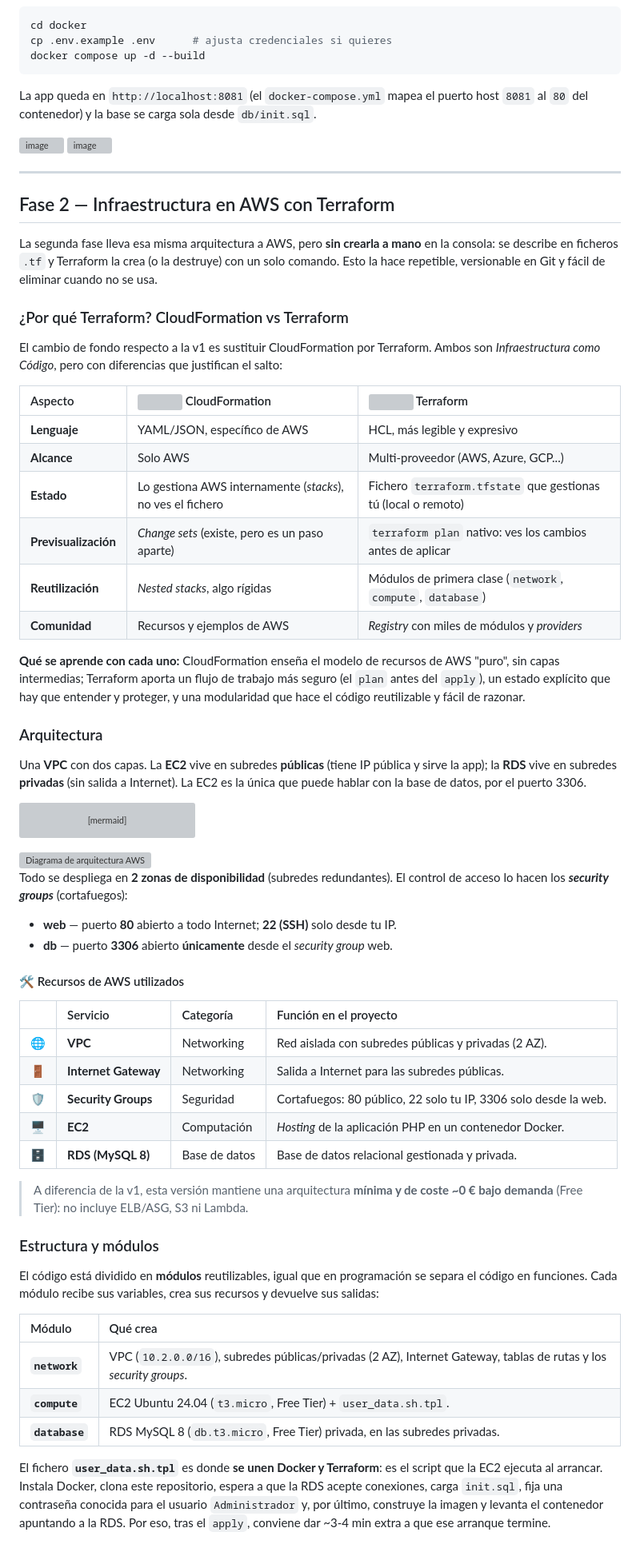
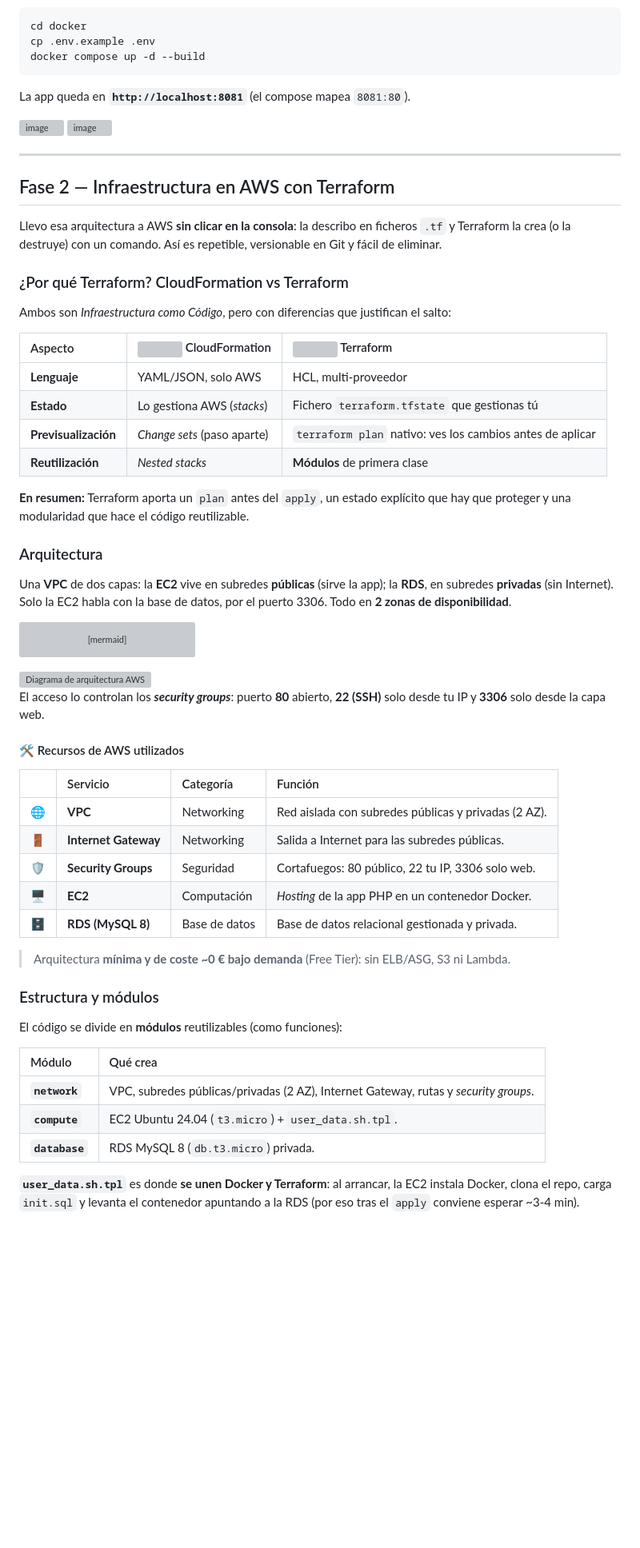
Before and after one commit to albert0fernandez/aws-infraestructure-version-2-, a Markdown page: README.md, the part around one of its changes. Shown at 80% size. Rendered like a GitHub page; blank space fills up the shorter version; grey boxes are pictures that could not be loaded.

````diff
--- a/README.md
+++ b/README.md
@@ -94,12 +66,11 @@ Dos decisiones reproducen el comportamiento de producción:
 
 ```bash
 cd docker
-cp .env.example .env      # ajusta credenciales si quieres
+cp .env.example .env
 docker compose up -d --build
 ```
 
-La app queda en `http://localhost:8081` (el `docker-compose.yml` mapea el puerto host
-`8081` al `80` del contenedor) y la base se carga sola desde `db/init.sql`.
+La app queda en **`http://localhost:8081`** (el compose mapea `8081:80`).
 
 <img width="1091" height="98" alt="image" src="https://github.com/user-attachments/assets/e788e235-827c-4d91-b459-f49aee4b34a8" />
 
@@ -109,34 +80,24 @@ La app queda en `http://localhost:8081` (el `docker-compose.yml` mapea el puerto
 
 ## Fase 2 — Infraestructura en AWS con Terraform
 
-La segunda fase lleva esa misma arquitectura a AWS, pero **sin crearla a mano** en la
-consola: se describe en ficheros `.tf` y Terraform la crea (o la destruye) con un solo
-comando. Esto la hace repetible, versionable en Git y fácil de eliminar cuando no se usa.
+Llevo esa arquitectura a AWS **sin clicar en la consola**: la describo en ficheros `.tf` y Terraform la crea (o la destruye) con un comando. Así es repetible, versionable en Git y fácil de eliminar.
 
 ### ¿Por qué Terraform? CloudFormation vs Terraform
 
-El cambio de fondo respecto a la v1 es sustituir CloudFormation por Terraform. Ambos son
-*Infraestructura como Código*, pero con diferencias que justifican el salto:
+Ambos son *Infraestructura como Código*, pero con diferencias que justifican el salto:
 
 | Aspecto | <img src="https://github.com/user-attachments/assets/1b30b26d-7baf-49b8-998d-709dbaf2a04c" width="22" height="22" align="center" /> CloudFormation | <img src="https://github.com/user-attachments/assets/15751f6f-39cb-4f1e-a7dd-6a43a2e3fcc4" width="22" height="22" align="center" /> Terraform |
 | :--- | :--- | :--- |
-| **Lenguaje** | YAML/JSON, específico de AWS | HCL, más legible y expresivo |
-| **Alcance** | Solo AWS | Multi-proveedor (AWS, Azure, GCP...) |
-| **Estado** | Lo gestiona AWS internamente (*stacks*), no ves el fichero | Fichero `terraform.tfstate` que gestionas tú (local o remoto) |
-| **Previsualización** | *Change sets* (existe, pero es un paso aparte) | `terraform plan` nativo: ves los cambios antes de aplicar |
-| **Reutilización** | *Nested stacks*, algo rígidas | Módulos de primera clase (`network`, `compute`, `database`) |
-| **Comunidad** | Recursos y ejemplos de AWS | *Registry* con miles de módulos y *providers* |
+| **Lenguaje** | YAML/JSON, solo AWS | HCL, multi-proveedor |
+| **Estado** | Lo gestiona AWS (*stacks*) | Fichero `terraform.tfstate` que gestionas tú |
+| **Previsualización** | *Change sets* (paso aparte) | `terraform plan` nativo: ves los cambios antes de aplicar |
+| **Reutilización** | *Nested stacks* | **Módulos** de primera clase |
 
-**Qué se aprende con cada uno:** CloudFormation enseña el modelo de recursos de AWS "puro",
-sin capas intermedias; Terraform aporta un flujo de trabajo más seguro (el `plan` antes del
-`apply`), un estado explícito que hay que entender y proteger, y una modularidad que hace el
-código reutilizable y fácil de razonar.
+**En resumen:** Terraform aporta un `plan` antes del `apply`, un estado explícito que hay que proteger y una modularidad que hace el código reutilizable.
 
 ### Arquitectura
 
-Una **VPC** con dos capas. La **EC2** vive en subredes **públicas** (tiene IP pública y sirve
-la app); la **RDS** vive en subredes **privadas** (sin salida a Internet). La EC2 es la única
-que puede hablar con la base de datos, por el puerto 3306.
+Una **VPC** de dos capas: la **EC2** vive en subredes **públicas** (sirve la app); la **RDS**, en subredes **privadas** (sin Internet). Solo la EC2 habla con la base de datos, por el puerto 3306. Todo en **2 zonas de disponibilidad**.
 
 ```mermaid
 flowchart TB
@@ -152,40 +113,29 @@ flowchart TB
 
 <img width="592" height="740" alt="Diagrama de arquitectura AWS" src="https://github.com/user-attachments/assets/2566d9ce-b8fb-4f8b-80d9-b9054362040f" />
 
-Todo se despliega en **2 zonas de disponibilidad** (subredes redundantes). El control de
-acceso lo hacen los ***security groups*** (cortafuegos):
-
-- **web** — puerto **80** abierto a todo Internet; **22 (SSH)** solo desde tu IP.
-- **db** — puerto **3306** abierto **únicamente** desde el *security group* web.
+El acceso lo controlan los ***security groups***: puerto **80** abierto, **22 (SSH)** solo desde tu IP y **3306** solo desde la capa web.
 
 #### 🛠️ Recursos de AWS utilizados
 
-| | Servicio | Categoría | Función en el proyecto |
+| | Servicio | Categoría | Función |
 |:---:|:---|:---|:---|
 | 🌐 | **VPC** | Networking | Red aislada con subredes públicas y privadas (2 AZ). |
 | 🚪 | **Internet Gateway** | Networking | Salida a Internet para las subredes públicas. |
-| 🛡️ | **Security Groups** | Seguridad | Cortafuegos: 80 público, 22 solo tu IP, 3306 solo desde la web. |
-| 🖥️ | **EC2** | Computación | *Hosting* de la aplicación PHP en un contenedor Docker. |
+| 🛡️ | **Security Groups** | Seguridad | Cortafuegos: 80 público, 22 tu IP, 3306 solo web. |
+| 🖥️ | **EC2** | Computación | *Hosting* de la app PHP en un contenedor Docker. |
 | 🗄️ | **RDS (MySQL 8)** | Base de datos | Base de datos relacional gestionada y privada. |
 
-> A diferencia de la v1, esta versión mantiene una arquitectura **mínima y de coste ~0 €
-> bajo demanda** (Free Tier): no incluye ELB/ASG, S3 ni Lambda.
+> Arquitectura **mínima y de coste ~0 € bajo demanda** (Free Tier): sin ELB/ASG, S3 ni Lambda.
 
 ### Estructura y módulos
 
-El código está dividido en **módulos** reutilizables, igual que en programación se separa el
-código en funciones. Cada módulo recibe sus variables, crea sus recursos y devuelve sus
-salidas:
+El código se divide en **módulos** reutilizables (como funciones):
 
 | Módulo | Qué crea |
 | :--- | :--- |
-| **`network`** | VPC (`10.2.0.0/16`), subredes públicas/privadas (2 AZ), Internet Gateway, tablas de rutas y los *security groups*. |
-| **`compute`** | EC2 Ubuntu 24.04 (`t3.micro`, Free Tier) + `user_data.sh.tpl`. |
-| **`database`** | RDS MySQL 8 (`db.t3.micro`, Free Tier) privada, en las subredes privadas. |
+| **`network`** | VPC, subredes públicas/privadas (2 AZ), Internet Gateway, rutas y *security groups*. |
+| **`compute`** | EC2 Ubuntu 24.04 (`t3.micro`) + `user_data.sh.tpl`. |
+| **`database`** | RDS MySQL 8 (`db.t3.micro`) privada. |
 
-El fichero **`user_data.sh.tpl`** es donde **se unen Docker y Terraform**: es el script que
-la EC2 ejecuta al arrancar. Instala Docker, clona este repositorio, espera a que la RDS
-acepte conexiones, carga `init.sql`, fija una contraseña conocida para el usuario
-`Administrador` y, por último, construye la imagen y levanta el contenedor apuntando a la RDS.
-Por eso, tras el `apply`, conviene dar ~3-4 min extra a que ese arranque termine.
+**`user_data.sh.tpl`** es donde **se unen Docker y Terraform**: al arrancar, la EC2 instala Docker, clona el repo, carga `init.sql` y levanta el contenedor apuntando a la RDS (por eso tras el `apply` conviene esperar ~3-4 min).
 
````
Also changed, not shown: other parts of README.md (+45 -124 lines).
